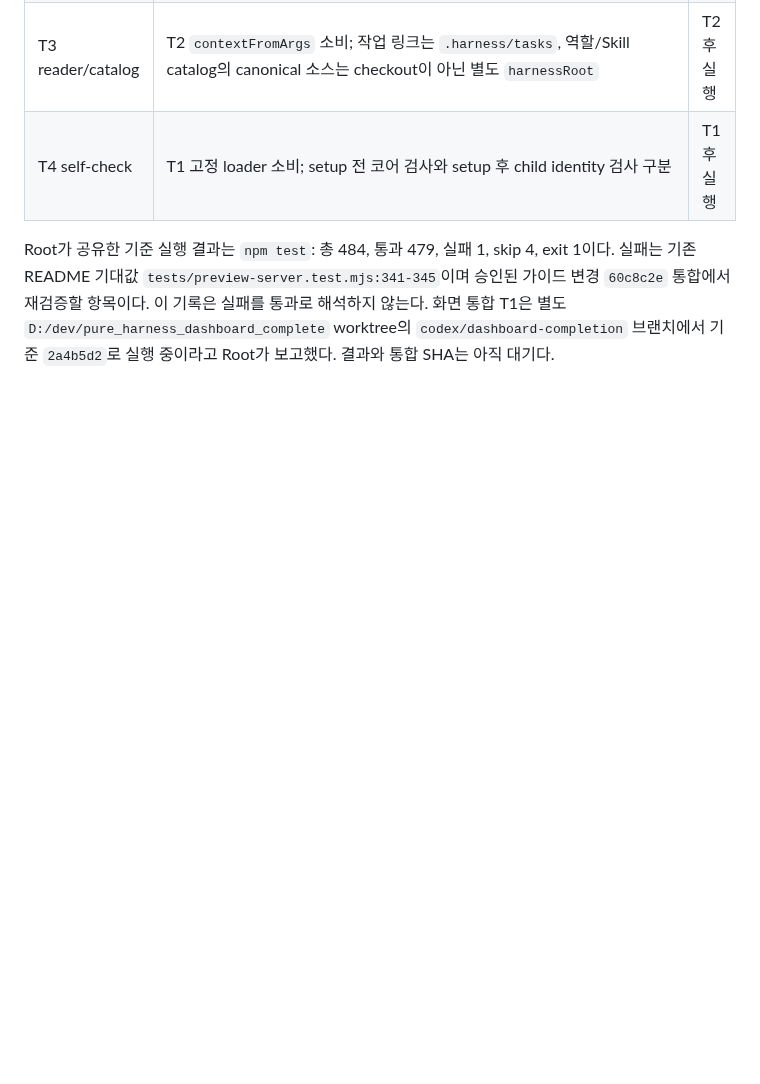
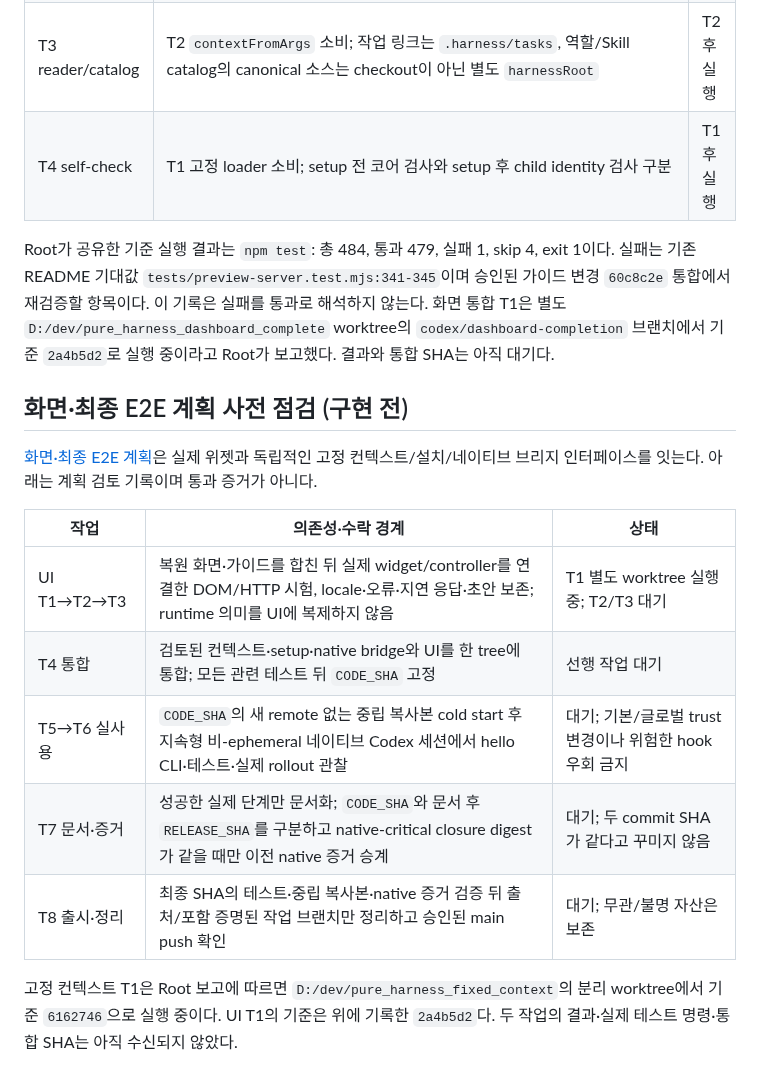
Before and after one commit to ZaRi1l/pure_harness_engineering, a Markdown page: docs/pure-harness-completion-progress.md, the part around the change. Rendered like a GitHub page; blank space fills up the shorter version.

Commit message:
docs: 대시보드 통합과 최종 실사용 검증 계획 확정

```diff
--- a/docs/pure-harness-completion-progress.md
+++ b/docs/pure-harness-completion-progress.md
@@ -27,3 +27,17 @@
 | T4 self-check | T1 고정 loader 소비; setup 전 코어 검사와 setup 후 child identity 검사 구분 | T1 후 실행 |
 
 Root가 공유한 기준 실행 결과는 `npm test`: 총 484, 통과 479, 실패 1, skip 4, exit 1이다. 실패는 기존 README 기대값 `tests/preview-server.test.mjs:341-345`이며 승인된 가이드 변경 `60c8c2e` 통합에서 재검증할 항목이다. 이 기록은 실패를 통과로 해석하지 않는다. 화면 통합 T1은 별도 `D:/dev/pure_harness_dashboard_complete` worktree의 `codex/dashboard-completion` 브랜치에서 기준 `2a4b5d2`로 실행 중이라고 Root가 보고했다. 결과와 통합 SHA는 아직 대기다.
+
+## 화면·최종 E2E 계획 사전 점검 (구현 전)
+
+[화면·최종 E2E 계획](superpowers/plans/2026-10-08-dashboard-completion-e2e.md)은 실제 위젯과 독립적인 고정 컨텍스트/설치/네이티브 브리지 인터페이스를 잇는다. 아래는 계획 검토 기록이며 통과 증거가 아니다.
+
+| 작업 | 의존성·수락 경계 | 상태 |
+| --- | --- | --- |
+| UI T1→T2→T3 | 복원 화면·가이드를 합친 뒤 실제 widget/controller를 연결한 DOM/HTTP 시험, locale·오류·지연 응답·초안 보존; runtime 의미를 UI에 복제하지 않음 | T1 별도 worktree 실행 중; T2/T3 대기 |
+| T4 통합 | 검토된 컨텍스트·setup·native bridge와 UI를 한 tree에 통합; 모든 관련 테스트 뒤 `CODE_SHA` 고정 | 선행 작업 대기 |
+| T5→T6 실사용 | `CODE_SHA`의 새 remote 없는 중립 복사본 cold start 후 지속형 비-ephemeral 네이티브 Codex 세션에서 hello CLI·테스트·실제 rollout 관찰 | 대기; 기본/글로벌 trust 변경이나 위험한 hook 우회 금지 |
+| T7 문서·증거 | 성공한 실제 단계만 문서화; `CODE_SHA`와 문서 후 `RELEASE_SHA`를 구분하고 native-critical closure digest가 같을 때만 이전 native 증거 승계 | 대기; 두 commit SHA가 같다고 꾸미지 않음 |
+| T8 출시·정리 | 최종 SHA의 테스트·중립 복사본·native 증거 검증 뒤 출처/포함 증명된 작업 브랜치만 정리하고 승인된 main push 확인 | 대기; 무관/불명 자산은 보존 |
+
+고정 컨텍스트 T1은 Root 보고에 따르면 `D:/dev/pure_harness_fixed_context`의 분리 worktree에서 기준 `6162746`으로 실행 중이다. UI T1의 기준은 위에 기록한 `2a4b5d2`다. 두 작업의 결과·실제 테스트 명령·통합 SHA는 아직 수신되지 않았다.
```
Also changed, not shown: 1 other file.
